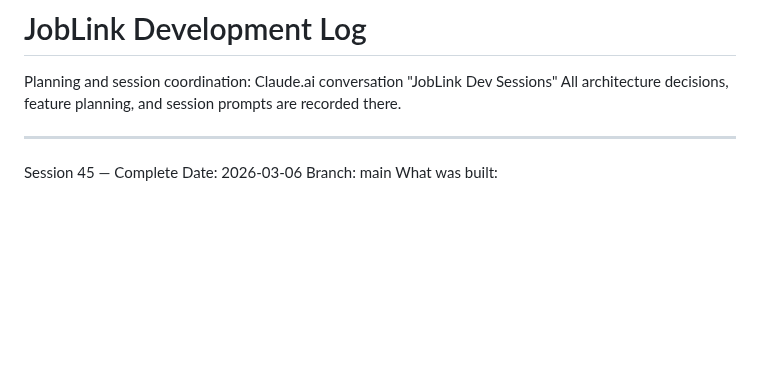
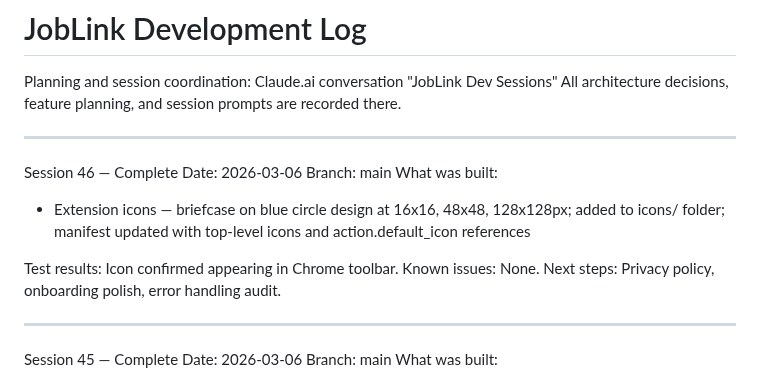
Before and after one commit to dannem/joblink, a Markdown page: SESSION_LOG.md, the part around the change. Rendered like a GitHub page; blank space fills up the shorter version.

Commit message:
Session 46 log — Extension icons
Co-Authored-By: Claude Sonnet 4.6 <noreply@anthropic.com>

```diff
--- a/SESSION_LOG.md
+++ b/SESSION_LOG.md
@@ -2,6 +2,21 @@
 
 Planning and session coordination: Claude.ai conversation "JobLink Dev Sessions"
 All architecture decisions, feature planning, and session prompts are recorded there.
+
+---
+
+Session 46 — Complete
+Date: 2026-03-06
+Branch: main
+What was built:
+
+- Extension icons — briefcase on blue circle design at 16x16, 48x48, 128x128px;
+  added to icons/ folder; manifest updated with top-level icons and
+  action.default_icon references
+
+Test results: Icon confirmed appearing in Chrome toolbar.
+Known issues: None.
+Next steps: Privacy policy, onboarding polish, error handling audit.
 
 ---
 
```
